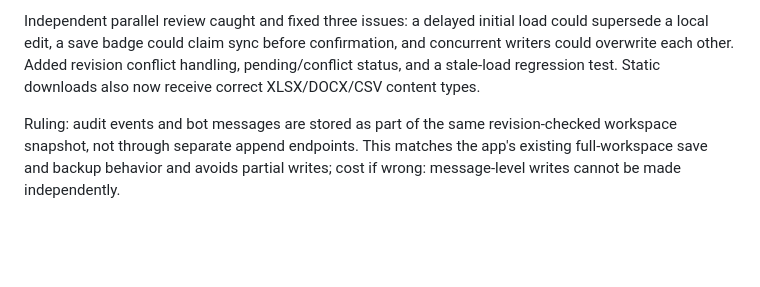
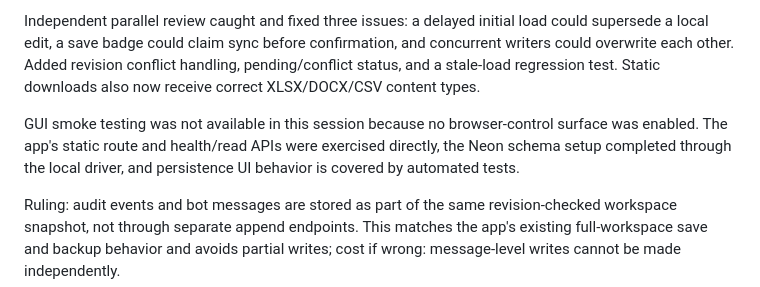
Before and after one commit to Bdsravitejareddy/aihackathonops, a Markdown page: docs/progress.md, the part around the change. Rendered like a GitHub page; blank space fills up the shorter version.

Commit message:
docs: record Neon persistence verification

```diff
--- a/docs/progress.md
+++ b/docs/progress.md
@@ -12,4 +12,6 @@ Neon persistence milestone: created the dedicated `franchiseos` Neon project and
 
 Independent parallel review caught and fixed three issues: a delayed initial load could supersede a local edit, a save badge could claim sync before confirmation, and concurrent writers could overwrite each other. Added revision conflict handling, pending/conflict status, and a stale-load regression test. Static downloads also now receive correct XLSX/DOCX/CSV content types.
 
+GUI smoke testing was not available in this session because no browser-control surface was enabled. The app's static route and health/read APIs were exercised directly, the Neon schema setup completed through the local driver, and persistence UI behavior is covered by automated tests.
+
 Ruling: audit events and bot messages are stored as part of the same revision-checked workspace snapshot, not through separate append endpoints. This matches the app's existing full-workspace save and backup behavior and avoids partial writes; cost if wrong: message-level writes cannot be made independently.
```
Also changed, not shown: 1 other file.
